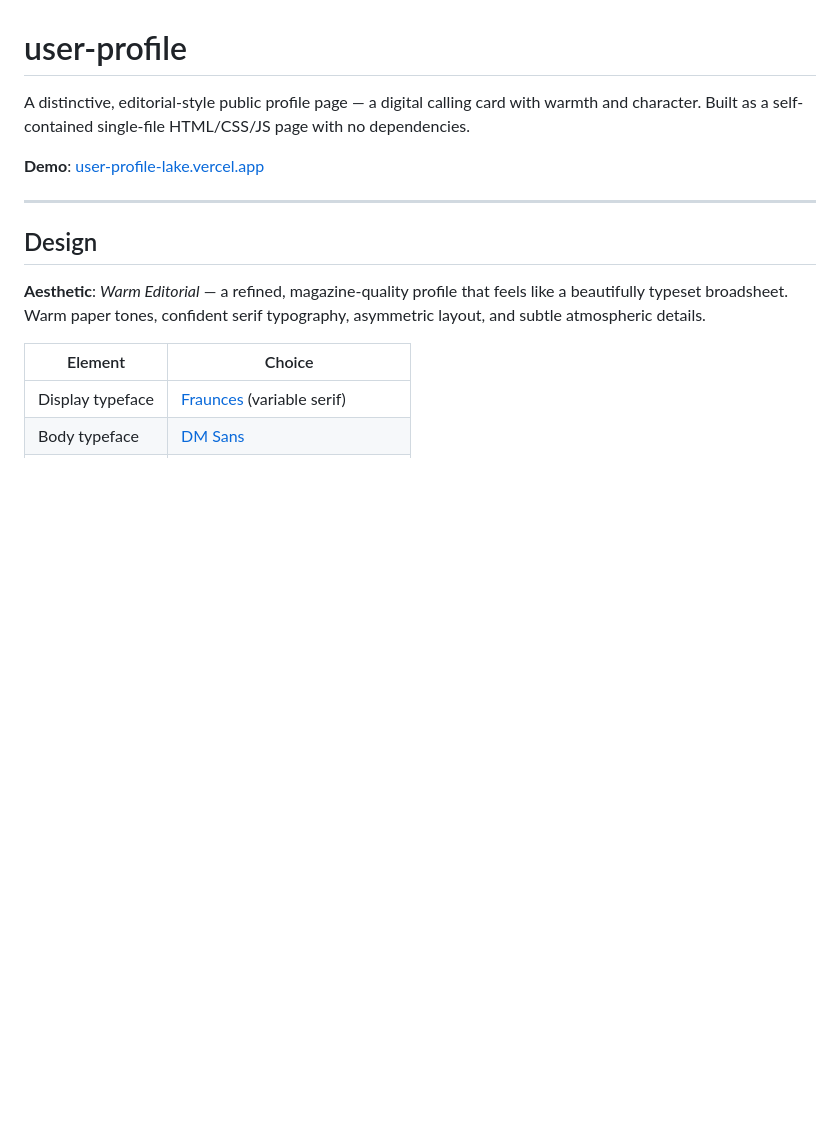
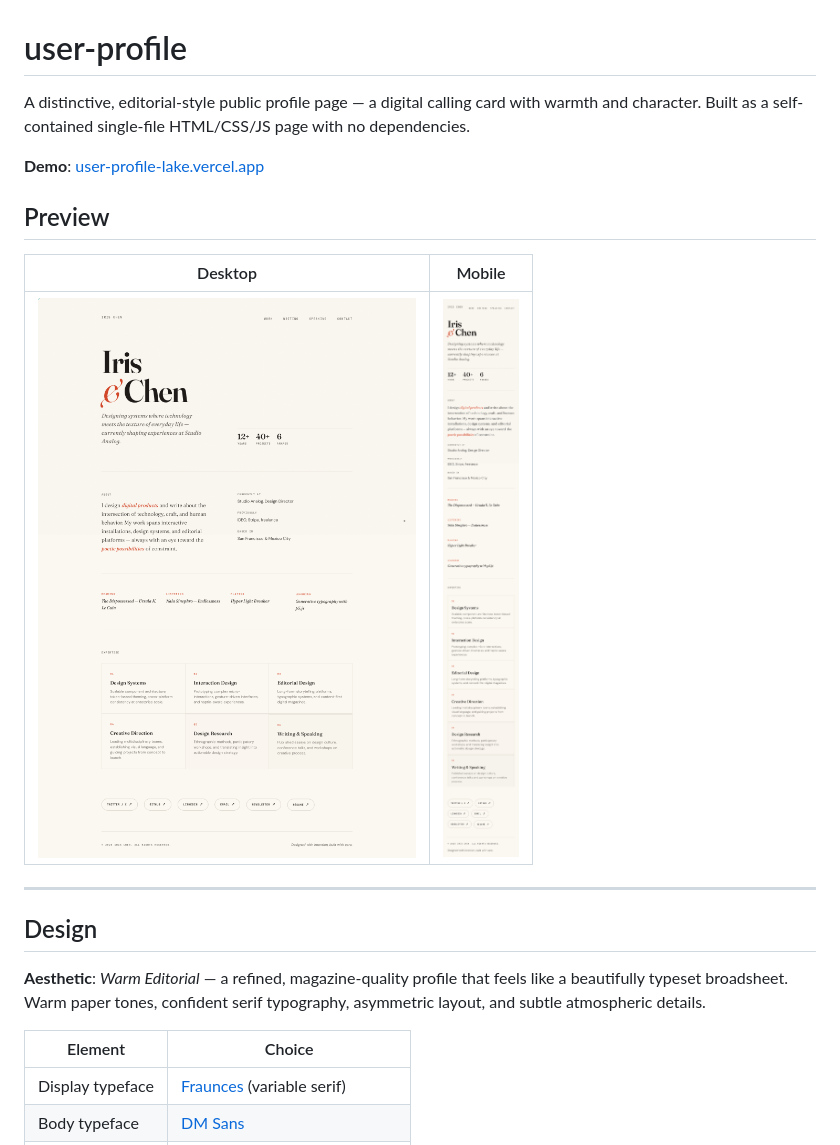
Before and after one commit to carlomigueldy/user-profile, a Markdown page: README.md, the part around the change. Rendered like a GitHub page; pictures changed too: demo/desktop-full.png (added), demo/mobile-full.png (added); blank space fills up the shorter version.

Commit message:
docs: add Playwright-captured demo screenshots
- Desktop full-page (1440x900)
- Mobile full-page (390x844)
- Linked from README preview table

```diff
--- a/README.md
+++ b/README.md
@@ -3,6 +3,12 @@
 A distinctive, editorial-style public profile page — a digital calling card with warmth and character. Built as a self-contained single-file HTML/CSS/JS page with no dependencies.
 
 **Demo**: [user-profile-lake.vercel.app](https://user-profile-lake.vercel.app)
+
+## Preview
+
+| Desktop | Mobile |
+|---|---|
+| ![Desktop full-page screenshot](demo/desktop-full.png) | ![Mobile full-page screenshot](demo/mobile-full.png) |
 
 ---
 
```
Also changed, not shown: 2 other files.
